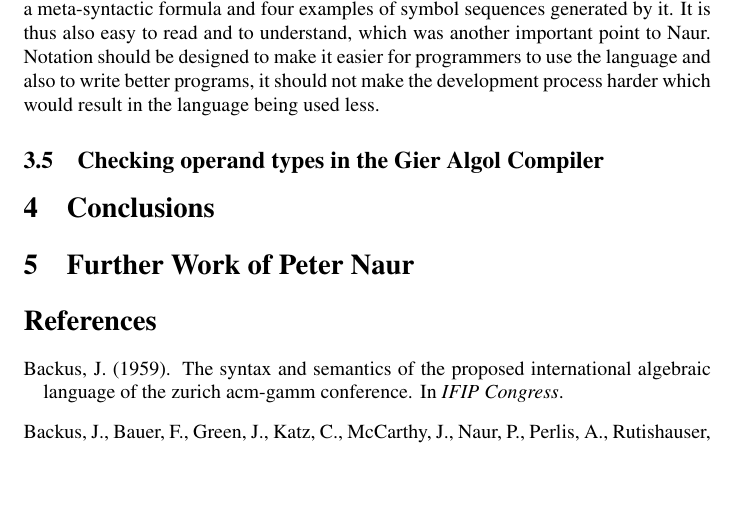
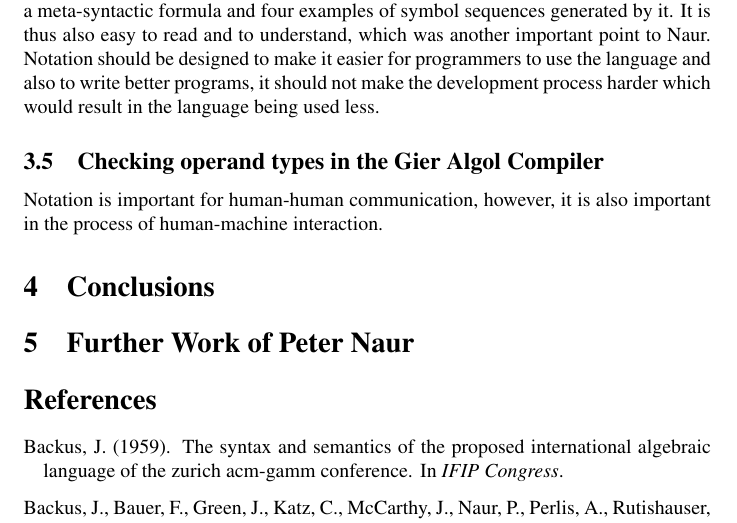
Before and after one commit to vGsteiger/hs20-turingSeminar, a LaTeX paper (04_turing_paper/report-viktor-gsteiger.tex): part of page 10 of 11, cut so that both start at the same text, the shorter picture padded with empty space. Compiled offline with pdfLaTeX.

Commit message:
Worked on Compiler chapter

```diff
--- a/04_turing_paper/report-viktor-gsteiger.tex
+++ b/04_turing_paper/report-viktor-gsteiger.tex
@@ -193,6 +193,7 @@ The over promotion of formal notation, according to Naur, will likely be rather
 The notation introduced by Naur himself in the Algol 60 report does ,according to Naur, qualify to justify these rules and is thus a good example of a formal description rooted in an informal description. Especially the description of the formalism used in the report is a good example. It consists of 16 lines of informal prose, one example of a meta-syntactic formula and four examples of symbol sequences generated by it. It is thus also easy to read and to understand, which was another important point to Naur. Notation should be designed to make it easier for programmers to use the language and also to write better programs, it should not make the development process harder which would result in the language being used less.
 
 \subsection{Checking operand types in the Gier Algol Compiler}
+Notation is important for human-human communication, however, it is also important in the process of human-machine interaction.
 
 \section{Conclusions}
 
```
